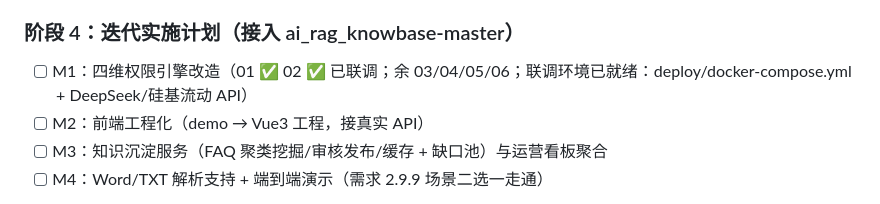
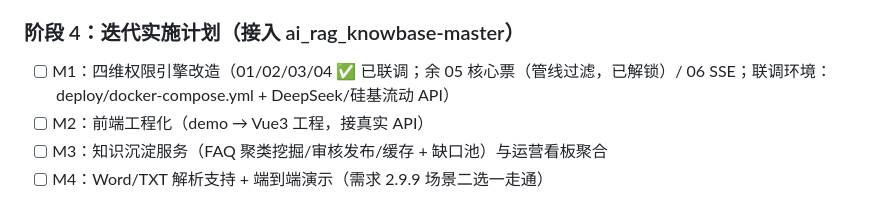
Before and after one commit to luofulin12397/pi-config, a Markdown page: task_plan.md, the part around the change. Drawn GitHub-style.

```diff
--- a/task_plan.md
+++ b/task_plan.md
@@ -37,7 +37,7 @@ M1 frontier：认领 02（台账）、04（auth-me）、06（SSE 事件流）之
 - **状态：** complete
 
 ### 阶段 4：迭代实施计划（接入 ai_rag_knowbase-master）
-- [ ] M1：四维权限引擎改造（01 ✅ 02 ✅ 已联调；余 03/04/05/06；联调环境已就绪：deploy/docker-compose.yml + DeepSeek/硅基流动 API）
+- [ ] M1：四维权限引擎改造（01/02/03/04 ✅ 已联调；余 05 核心票（管线过滤，已解锁）/ 06 SSE；联调环境：deploy/docker-compose.yml + DeepSeek/硅基流动 API）
 - [ ] M2：前端工程化（demo → Vue3 工程，接真实 API）
 - [ ] M3：知识沉淀服务（FAQ 聚类挖掘/审核发布/缓存 + 缺口池）与运营看板聚合
 - [ ] M4：Word/TXT 解析支持 + 端到端演示（需求 2.9.9 场景二选一走通）
```
Also changed, not shown: progress.md (+5 -0 lines), 1 other file.
